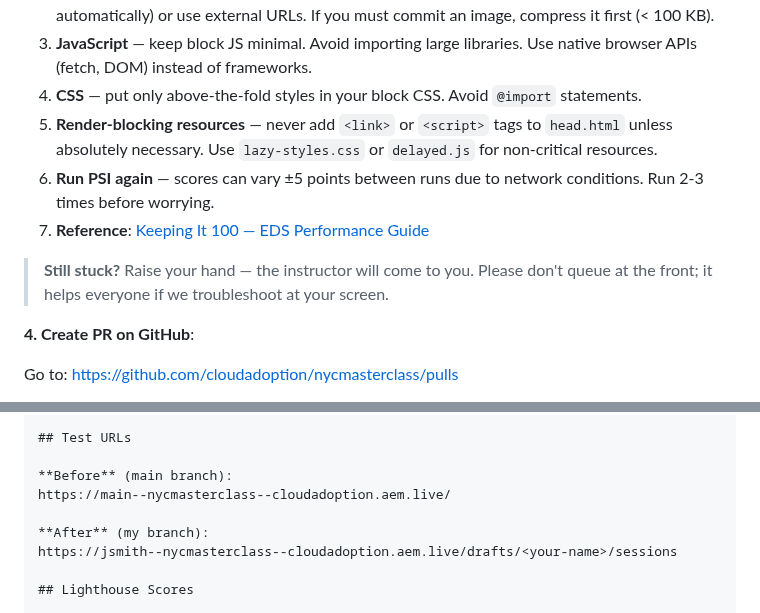
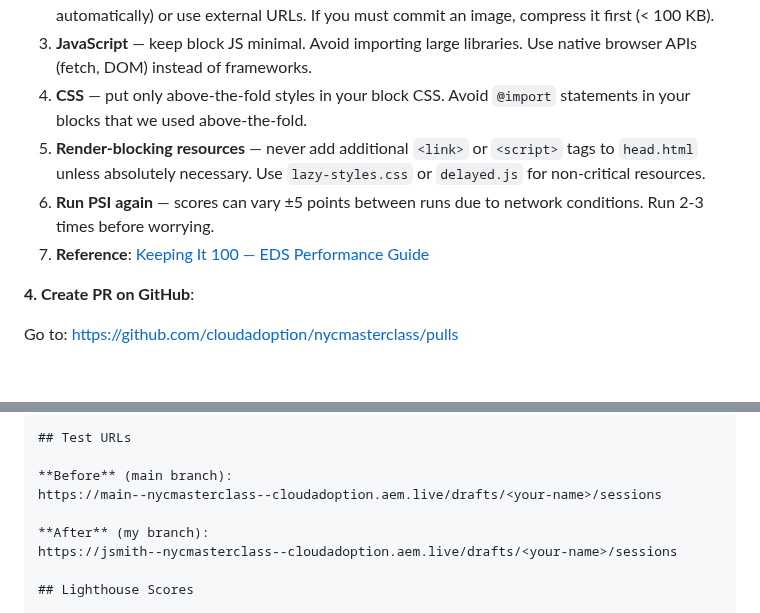
Before and after one commit to cloudadoption/nycmasterclass, a Markdown page: labs/SETUP.md, 2 parts joined by grey strips. Drawn GitHub-style; blank space fills up the shorter version.

Commit message:
updated setup instructions

```diff
--- a/labs/SETUP.md
+++ b/labs/SETUP.md
@@ -293,12 +293,10 @@ https://developers.google.com/speed/pagespeed/insights/?url=https://<your-branch
 1. **Check what you added, not the boilerplate** — the starter project already scores 100. Low scores are almost always caused by code you introduced.
 2. **Images** — avoid committing large images to Git. Use DA.live to upload images (they get optimized automatically) or use external URLs. If you must commit an image, compress it first (< 100 KB).
 3. **JavaScript** — keep block JS minimal. Avoid importing large libraries. Use native browser APIs (fetch, DOM) instead of frameworks.
-4. **CSS** — put only above-the-fold styles in your block CSS. Avoid `@import` statements.
-5. **Render-blocking resources** — never add `<link>` or `<script>` tags to `head.html` unless absolutely necessary. Use `lazy-styles.css` or `delayed.js` for non-critical resources.
+4. **CSS** — put only above-the-fold styles in your block CSS. Avoid `@import` statements in your blocks that we used above-the-fold.
+5. **Render-blocking resources** — never add additional `<link>` or `<script>` tags to `head.html` unless absolutely necessary. Use `lazy-styles.css` or `delayed.js` for non-critical resources.
 6. **Run PSI again** — scores can vary ±5 points between runs due to network conditions. Run 2-3 times before worrying.
 7. **Reference**: [Keeping It 100 — EDS Performance Guide](https://www.aem.live/developer/keeping-it-100)
-
-> **Still stuck?** Raise your hand — the instructor will come to you. Please don't queue at the front; it helps everyone if we troubleshoot at your screen.
 
 **4. Create PR on GitHub**:
 
@@ -316,7 +314,7 @@ Added blocks from lab exercises: page-list, dynamic-cards, etc.
 ## Test URLs
 
 **Before** (main branch):
-https://main--nycmasterclass--cloudadoption.aem.live/
+https://main--nycmasterclass--cloudadoption.aem.live/drafts/<your-name>/sessions
 
 **After** (my branch):
 https://jsmith--nycmasterclass--cloudadoption.aem.live/drafts/<your-name>/sessions
```
